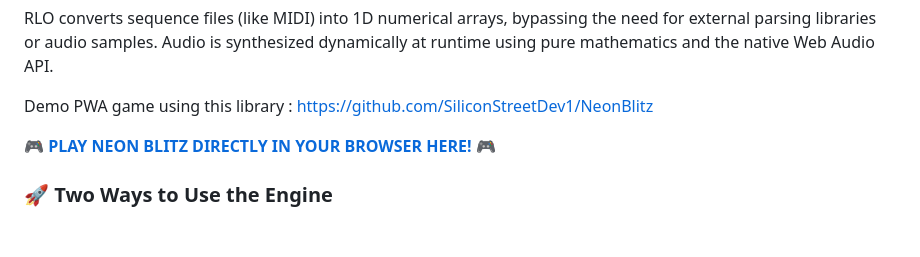
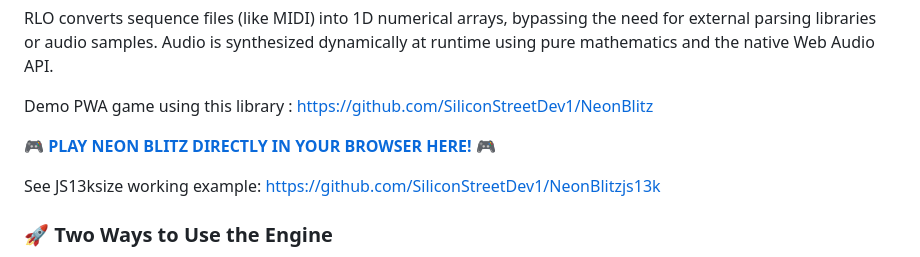
Before and after one commit to SiliconStreetDev1/rlo-engine, a Markdown page: README.md, the part around the change. GitHub-like rendering; blank space fills up the shorter version.

Commit message:
Update README with JS13k example link
Added link to JS13k working example in README.

```diff
--- a/README.md
+++ b/README.md
@@ -8,6 +8,10 @@ RLO converts sequence files (like MIDI) into 1D numerical arrays, bypassing the
 Demo PWA game using this library : https://github.com/SiliconStreetDev1/NeonBlitz
 
 🎮 **[PLAY NEON BLITZ DIRECTLY IN YOUR BROWSER HERE!](https://siliconstreetdev1.github.io/NeonBlitz/)** 🎮
+
+
+See JS13ksize working example:
+https://github.com/SiliconStreetDev1/NeonBlitzjs13k
 
 ### 🚀 Two Ways to Use the Engine
 
```
